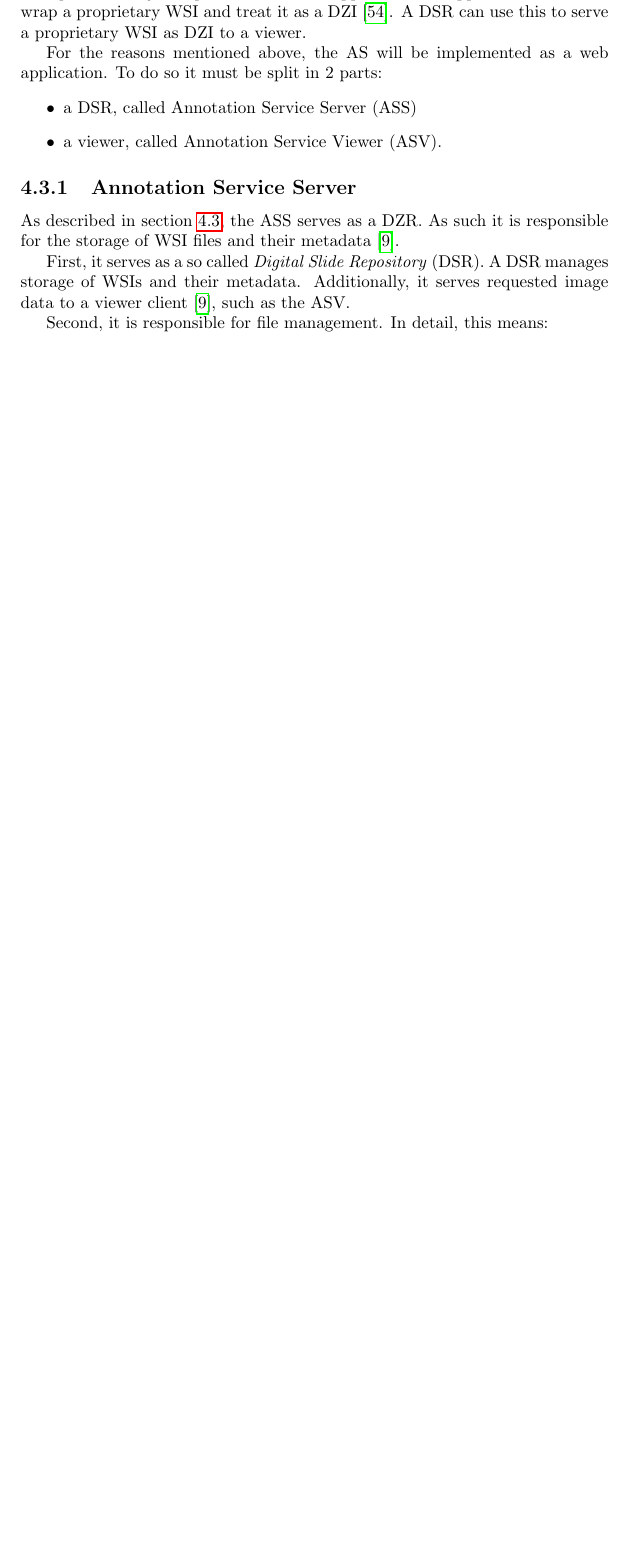
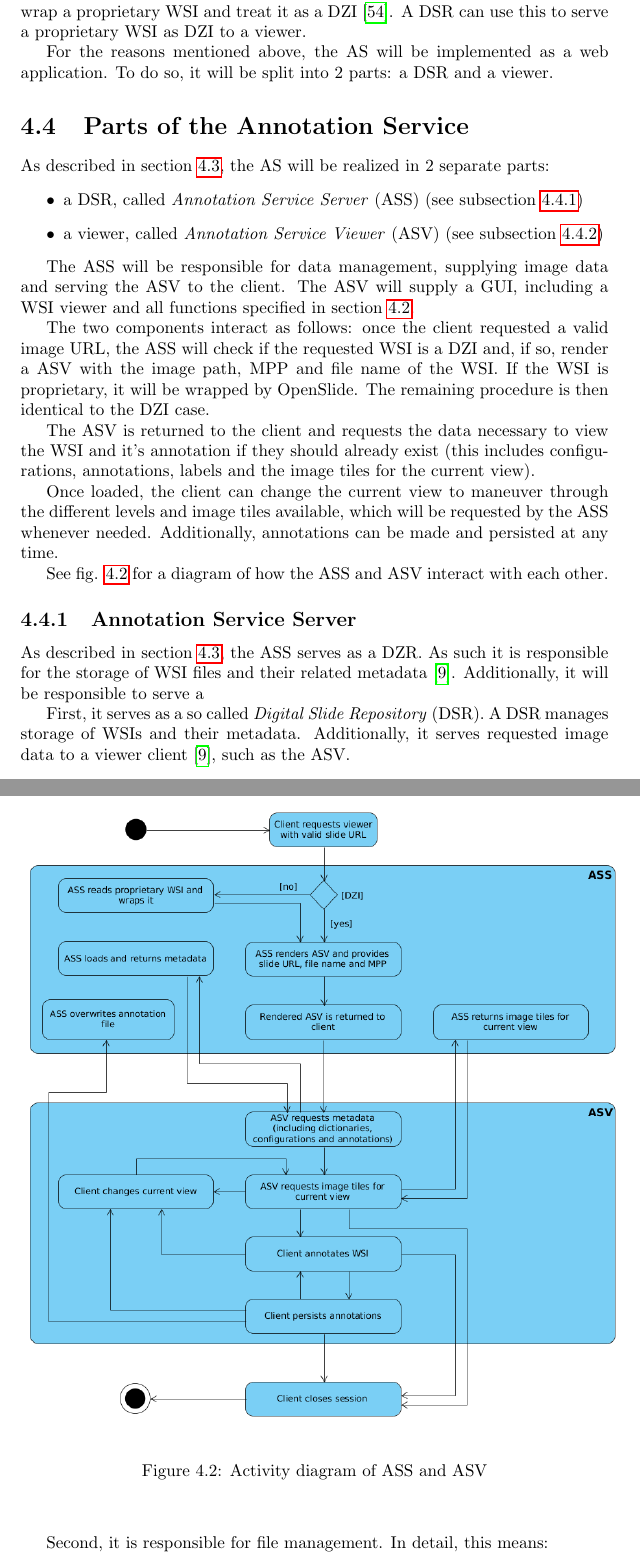
Before and after one commit to SasNaw/Thesis, a LaTeX thesis (document.tex, which reads tex/chap4.tex): part of page 46 of 75 before the commit and two parts of pages 47 and 48 of 79 after it, the two joined at a grey line, cut so that both start at the same text, the shorter picture padded with empty space. Compiled offline with pdfLaTeX.

Commit message:
revised 4.4

```diff
--- a/tex/chap4.tex
+++ b/tex/chap4.tex
@@ -62,16 +62,38 @@ Chapter \ref{sec3_cs} established a service to convert WSIs of various, propriet
 
 \emph{OpenSlides Python} provides a DZI wrapper. This wrapper can be used to wrap a proprietary WSI and treat it as a DZI\cite{web:openslide}. A DSR can use this to serve a proprietary WSI as DZI to a viewer.
 
-For the reasons mentioned above, the AS will be implemented as a web application. To do so it must be split in 2 parts:
+For the reasons mentioned above, the AS will be implemented as a web application. To do so, it will be split into 2 parts: a DSR and a viewer.
+
+
+\section{Parts of the Annotation Service}
+\label{sec4_parts}
+As described in section \ref{sec4_methodology}, the AS will be realized in 2 separate parts:
 \begin{itemize}
-	\item a DSR, called Annotation Service Server (ASS)\nmc{ASS}{Annoation Service Server}
-	\item a viewer, called Annotation Service Viewer (ASV)\nmc{ASV}{Annotation Service Viewer}.
+	\item a DSR, called \emph{Annotation Service Server} (ASS)\nmc{ASS}{Annoation Service Server} (see subsection \ref{sec4_assPart})
+	\item a viewer, called \emph{Annotation Service Viewer} (ASV)\nmc{ASV}{Annotation Service Viewer} (see subsection \ref{sec4_asvPart})
 \end{itemize}
 
+The ASS will be responsible for data management, supplying image data and serving the ASV to the client. The ASV will supply a GUI, including a WSI viewer and all functions specified in section \ref{sec4_functions}.
+
+The two components interact as follows: once the client requested a valid image URL, the ASS will check if the requested WSI is a DZI and, if so, render a ASV with the image path, MPP and file name of the WSI. If the WSI is proprietary, it will be wrapped by OpenSlide. The remaining procedure is then identical to the DZI case.
+
+The ASV is returned to the client and requests the data necessary to view the WSI and it's annotation if they should already exist (this includes configurations, annotations, labels and the image tiles for the current view).
+
+Once loaded, the client can change the current view to maneuver through the different levels and image tiles available, which will be requested by the ASS whenever needed. Additionally, annotations can be made and persisted at any time.
+
+See fig. \ref{fig4_asUml} for a diagram of how the ASS and ASV interact with each other.
+
+\begin{figure}[!h]
+	\begin{center}
+		\includegraphics[scale=0.4]{img/asUML.png}
+		\caption{Activity diagram of ASS and ASV}
+		\label{fig4_asUml}
+	\end{center}
+\end{figure}
 
 \subsection{Annotation Service Server}
-\label{sec4_assMethod}
-As described in section \ref{sec4_methodology}, the ASS serves as a DZR. As such it is responsible for the storage of WSI files and their metadata\cite{Cornish13}.
+\label{sec4_assPart}
+As described in section \ref{sec4_methodology}, the ASS serves as a DZR. As such it is responsible for the storage of WSI files and their related metadata\cite{Cornish13}. Additionally, it will be responsible to serve a
 
 First, it serves as a so called \emph{Digital Slide Repository} (DSR). A DSR manages storage of WSIs and their metadata. Additionally, it serves requested image data to a viewer client\cite{Cornish13}, such as the ASV.
 
```
Also changed, not shown: img/asUML.png (added), tex/chap4.tex (2 more changed lines), 8 other files.
